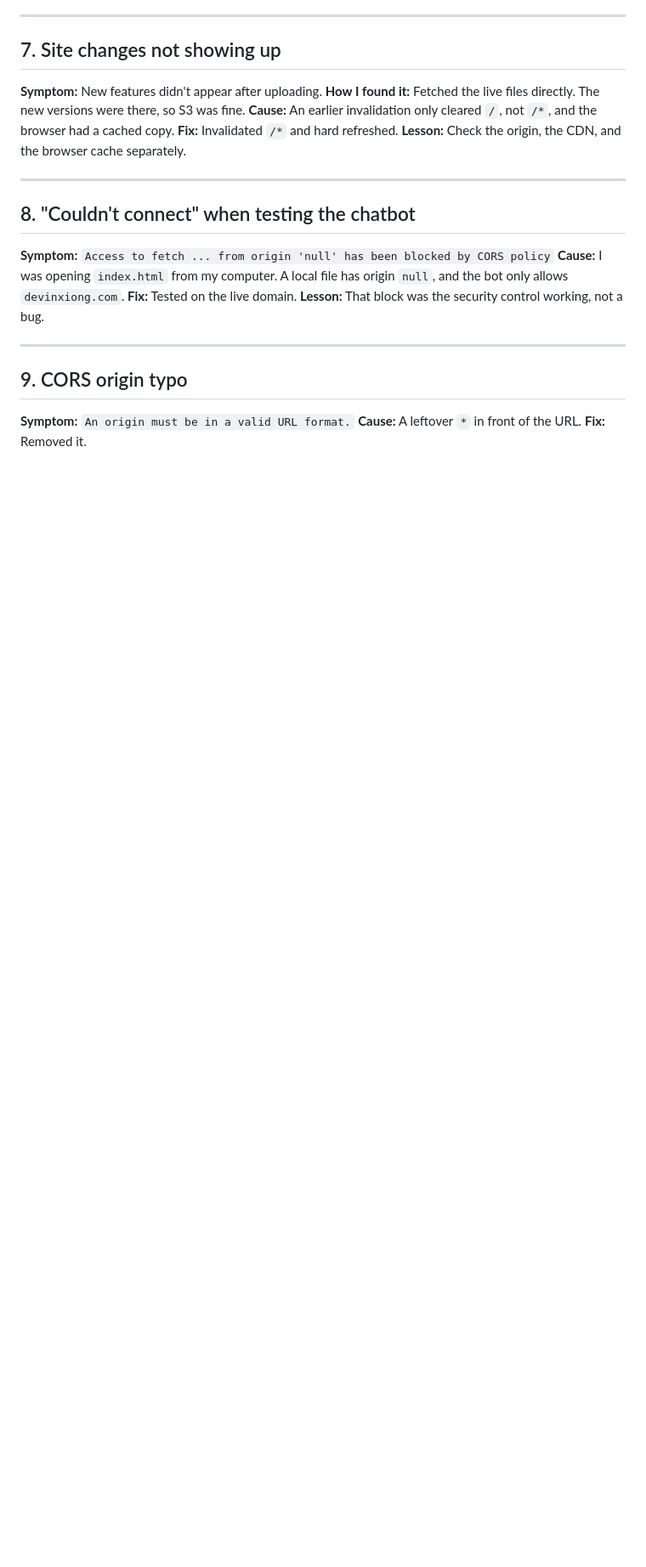
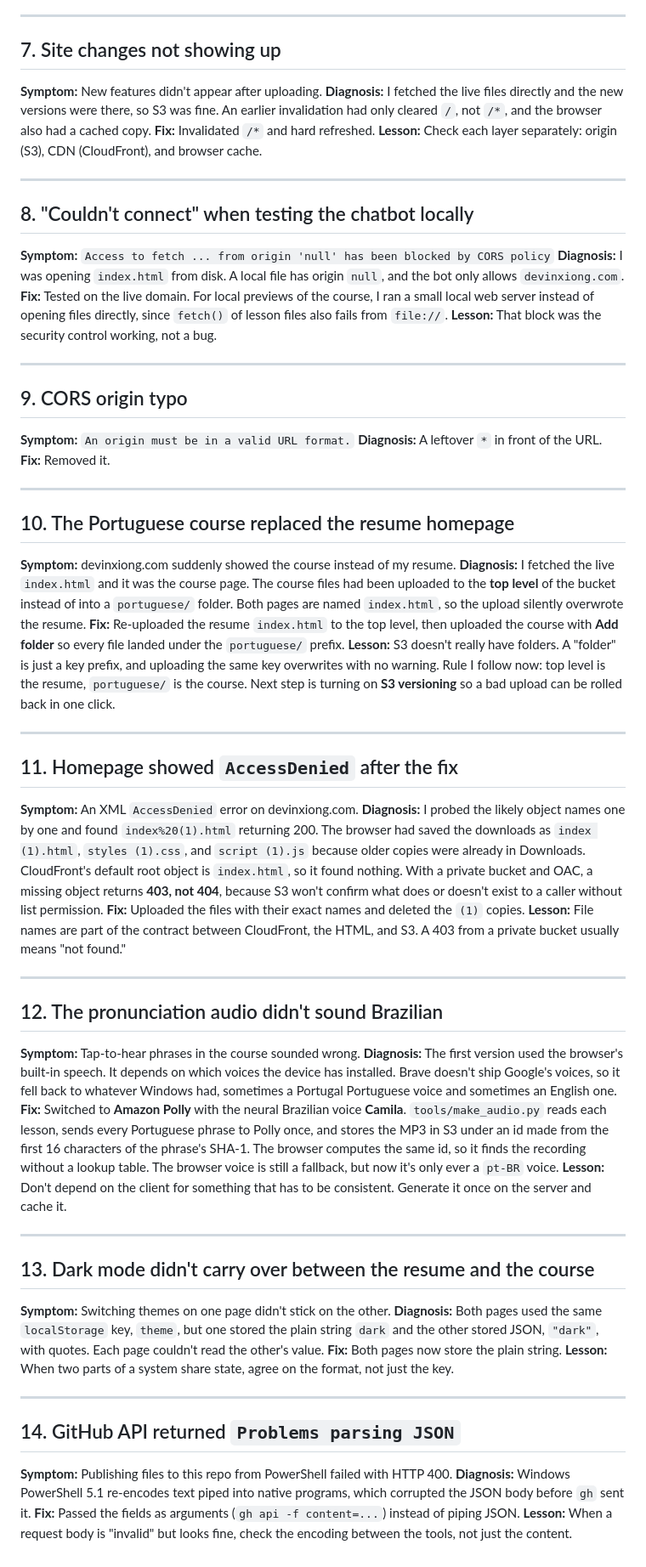
Before and after one commit to devinxiong97/devinxiong.com, a Markdown page: docs/troubleshooting.md, the part around one of its changes. Shown at 85% size. GitHub-like rendering; blank space fills up the shorter version.

Commit message:
Add course, S3, Polly, and tooling incidents to troubleshooting log

```diff
--- a/docs/troubleshooting.md
+++ b/docs/troubleshooting.md
@@ -81,18 +77,17 @@ The value was empty.
 ## 7. Site changes not showing up
 
 **Symptom:** New features didn't appear after uploading.
-**How I found it:** Fetched the live files directly. The new versions were there, so S3 was fine.
-**Cause:** An earlier invalidation only cleared `/`, not `/*`, and the browser had a cached copy.
+**Diagnosis:** I fetched the live files directly and the new versions were there, so S3 was fine. An earlier invalidation had only cleared `/`, not `/*`, and the browser also had a cached copy.
 **Fix:** Invalidated `/*` and hard refreshed.
-**Lesson:** Check the origin, the CDN, and the browser cache separately.
+**Lesson:** Check each layer separately: origin (S3), CDN (CloudFront), and browser cache.
 
 ---
 
-## 8. "Couldn't connect" when testing the chatbot
+## 8. "Couldn't connect" when testing the chatbot locally
 
 **Symptom:** `Access to fetch ... from origin 'null' has been blocked by CORS policy`
-**Cause:** I was opening `index.html` from my computer. A local file has origin `null`, and the bot only allows `devinxiong.com`.
-**Fix:** Tested on the live domain.
+**Diagnosis:** I was opening `index.html` from disk. A local file has origin `null`, and the bot only allows `devinxiong.com`.
+**Fix:** Tested on the live domain. For local previews of the course, I ran a small local web server instead of opening files directly, since `fetch()` of lesson files also fails from `file://`.
 **Lesson:** That block was the security control working, not a bug.
 
 ---
@@ -100,5 +95,50 @@ The value was empty.
 ## 9. CORS origin typo
 
 **Symptom:** `An origin must be in a valid URL format.`
-**Cause:** A leftover `*` in front of the URL.
+**Diagnosis:** A leftover `*` in front of the URL.
 **Fix:** Removed it.
+
+---
+
+## 10. The Portuguese course replaced the resume homepage
+
+**Symptom:** devinxiong.com suddenly showed the course instead of my resume.
+**Diagnosis:** I fetched the live `index.html` and it was the course page. The course files had been uploaded to the **top level** of the bucket instead of into a `portuguese/` folder. Both pages are named `index.html`, so the upload silently overwrote the resume.
+**Fix:** Re-uploaded the resume `index.html` to the top level, then uploaded the course with **Add folder** so every file landed under the `portuguese/` prefix.
+**Lesson:** S3 doesn't really have folders. A "folder" is just a key prefix, and uploading the same key overwrites with no warning. Rule I follow now: top level is the resume, `portuguese/` is the course. Next step is turning on **S3 versioning** so a bad upload can be rolled back in one click.
+
+---
+
+## 11. Homepage showed `AccessDenied` after the fix
+
+**Symptom:** An XML `AccessDenied` error on devinxiong.com.
+**Diagnosis:** I probed the likely object names one by one and found `index%20(1).html` returning 200. The browser had saved the downloads as `index (1).html`, `styles (1).css`, and `script (1).js` because older copies were already in Downloads. CloudFront's default root object is `index.html`, so it found nothing. With a private bucket and OAC, a missing object returns **403, not 404**, because S3 won't confirm what does or doesn't exist to a caller without list permission.
+**Fix:** Uploaded the files with their exact names and deleted the `(1)` copies.
+**Lesson:** File names are part of the contract between CloudFront, the HTML, and S3. A 403 from a private bucket usually means "not found."
+
+---
+
+## 12. The pronunciation audio didn't sound Brazilian
+
+**Symptom:** Tap-to-hear phrases in the course sounded wrong.
+**Diagnosis:** The first version used the browser's built-in speech. It depends on which voices the device has installed. Brave doesn't ship Google's voices, so it fell back to whatever Windows had, sometimes a Portugal Portuguese voice and sometimes an English one.
+**Fix:** Switched to **Amazon Polly** with the neural Brazilian voice **Camila**. `tools/make_audio.py` reads each lesson, sends every Portuguese phrase to Polly once, and stores the MP3 in S3 under an id made from the first 16 characters of the phrase's SHA-1. The browser computes the same id, so it finds the recording without a lookup table. The browser voice is still a fallback, but now it's only ever a `pt-BR` voice.
+**Lesson:** Don't depend on the client for something that has to be consistent. Generate it once on the server and cache it.
+
+---
+
+## 13. Dark mode didn't carry over between the resume and the course
+
+**Symptom:** Switching themes on one page didn't stick on the other.
+**Diagnosis:** Both pages used the same `localStorage` key, `theme`, but one stored the plain string `dark` and the other stored JSON, `"dark"`, with quotes. Each page couldn't read the other's value.
+**Fix:** Both pages now store the plain string.
+**Lesson:** When two parts of a system share state, agree on the format, not just the key.
+
+---
+
+## 14. GitHub API returned `Problems parsing JSON`
+
+**Symptom:** Publishing files to this repo from PowerShell failed with HTTP 400.
+**Diagnosis:** Windows PowerShell 5.1 re-encodes text piped into native programs, which corrupted the JSON body before `gh` sent it.
+**Fix:** Passed the fields as arguments (`gh api -f content=...`) instead of piping JSON.
+**Lesson:** When a request body is "invalid" but looks fine, check the encoding between the tools, not just the content.
```
Also changed, not shown: other parts of docs/troubleshooting.md (+15 -19 lines).
